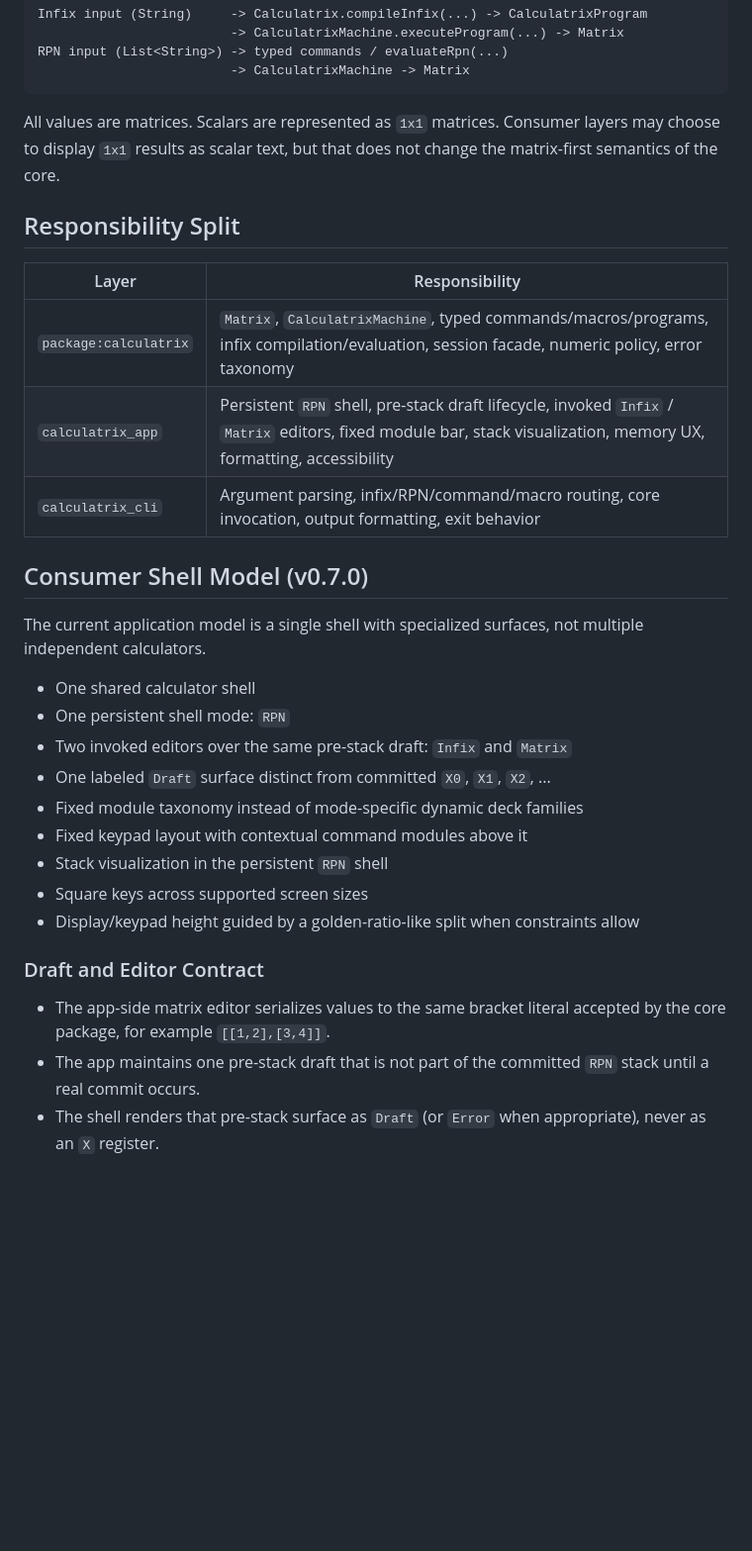
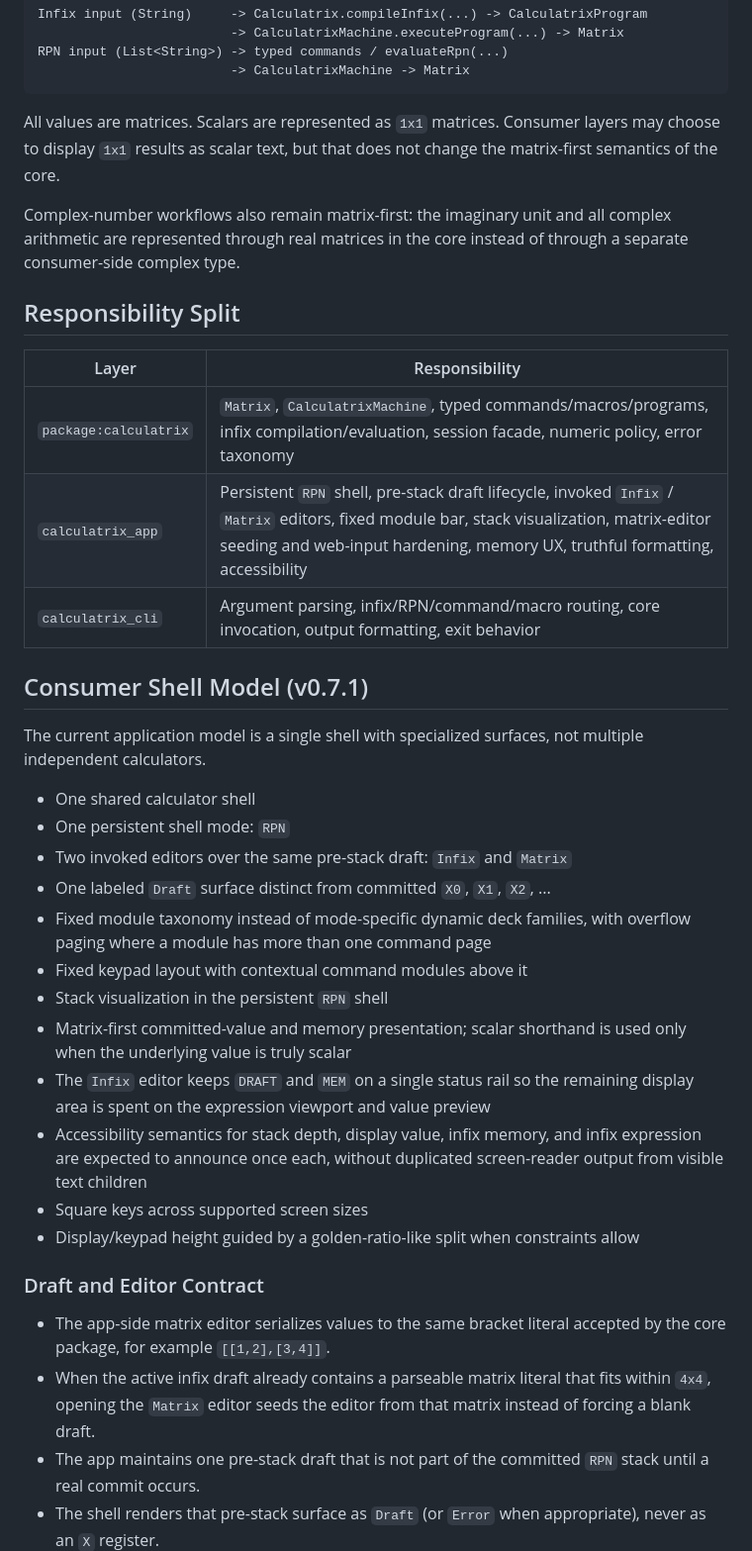
Before and after one commit to ccisnedev/calculatrix, a Markdown page: docs/architecture.md, the part around one of its changes. Shown at 99% size. Drawn GitHub-style; blank space fills up the shorter version.

```diff
--- a/docs/architecture.md
+++ b/docs/architecture.md
@@ -31,15 +31,19 @@ All values are matrices. Scalars are represented as `1x1` matrices. Consumer
 layers may choose to display `1x1` results as scalar text, but that does not
 change the matrix-first semantics of the core.
 
+Complex-number workflows also remain matrix-first: the imaginary unit and all
+complex arithmetic are represented through real matrices in the core instead of
+through a separate consumer-side complex type.
+
 ## Responsibility Split
 
 | Layer | Responsibility |
 |-------|----------------|
 | `package:calculatrix` | `Matrix`, `CalculatrixMachine`, typed commands/macros/programs, infix compilation/evaluation, session facade, numeric policy, error taxonomy |
-| `calculatrix_app` | Persistent `RPN` shell, pre-stack draft lifecycle, invoked `Infix` / `Matrix` editors, fixed module bar, stack visualization, memory UX, formatting, accessibility |
+| `calculatrix_app` | Persistent `RPN` shell, pre-stack draft lifecycle, invoked `Infix` / `Matrix` editors, fixed module bar, stack visualization, matrix-editor seeding and web-input hardening, memory UX, truthful formatting, accessibility |
 | `calculatrix_cli` | Argument parsing, infix/RPN/command/macro routing, core invocation, output formatting, exit behavior |
 
-## Consumer Shell Model (v0.7.0)
+## Consumer Shell Model (v0.7.1)
 
 The current application model is a single shell with specialized surfaces, not
 multiple independent calculators.
@@ -48,15 +52,26 @@ multiple independent calculators.
 - One persistent shell mode: `RPN`
 - Two invoked editors over the same pre-stack draft: `Infix` and `Matrix`
 - One labeled `Draft` surface distinct from committed `X0`, `X1`, `X2`, ...
-- Fixed module taxonomy instead of mode-specific dynamic deck families
+- Fixed module taxonomy instead of mode-specific dynamic deck families, with
+	overflow paging where a module has more than one command page
 - Fixed keypad layout with contextual command modules above it
 - Stack visualization in the persistent `RPN` shell
+- Matrix-first committed-value and memory presentation; scalar shorthand is
+	used only when the underlying value is truly scalar
+- The `Infix` editor keeps `DRAFT` and `MEM` on a single status rail so the
+	remaining display area is spent on the expression viewport and value preview
+- Accessibility semantics for stack depth, display value, infix memory, and
+	infix expression are expected to announce once each, without duplicated
+	screen-reader output from visible text children
 - Square keys across supported screen sizes
 - Display/keypad height guided by a golden-ratio-like split when constraints allow
 
 ### Draft and Editor Contract
 
 - The app-side matrix editor serializes values to the same bracket literal accepted by the core package, for example `[[1,2],[3,4]]`.
+- When the active infix draft already contains a parseable matrix literal that
+	fits within `4x4`, opening the `Matrix` editor seeds the editor from that
+	matrix instead of forcing a blank draft.
 - The app maintains one pre-stack draft that is not part of the committed `RPN` stack until a real commit occurs.
 - The shell renders that pre-stack surface as `Draft` (or `Error` when appropriate), never as an `X` register.
 - Entering the `Infix` editor opens that draft as an infix expression draft.
```
Also changed, not shown: other parts of docs/architecture.md (+35 -18 lines), docs/roadmap.md (+32 -3 lines).
